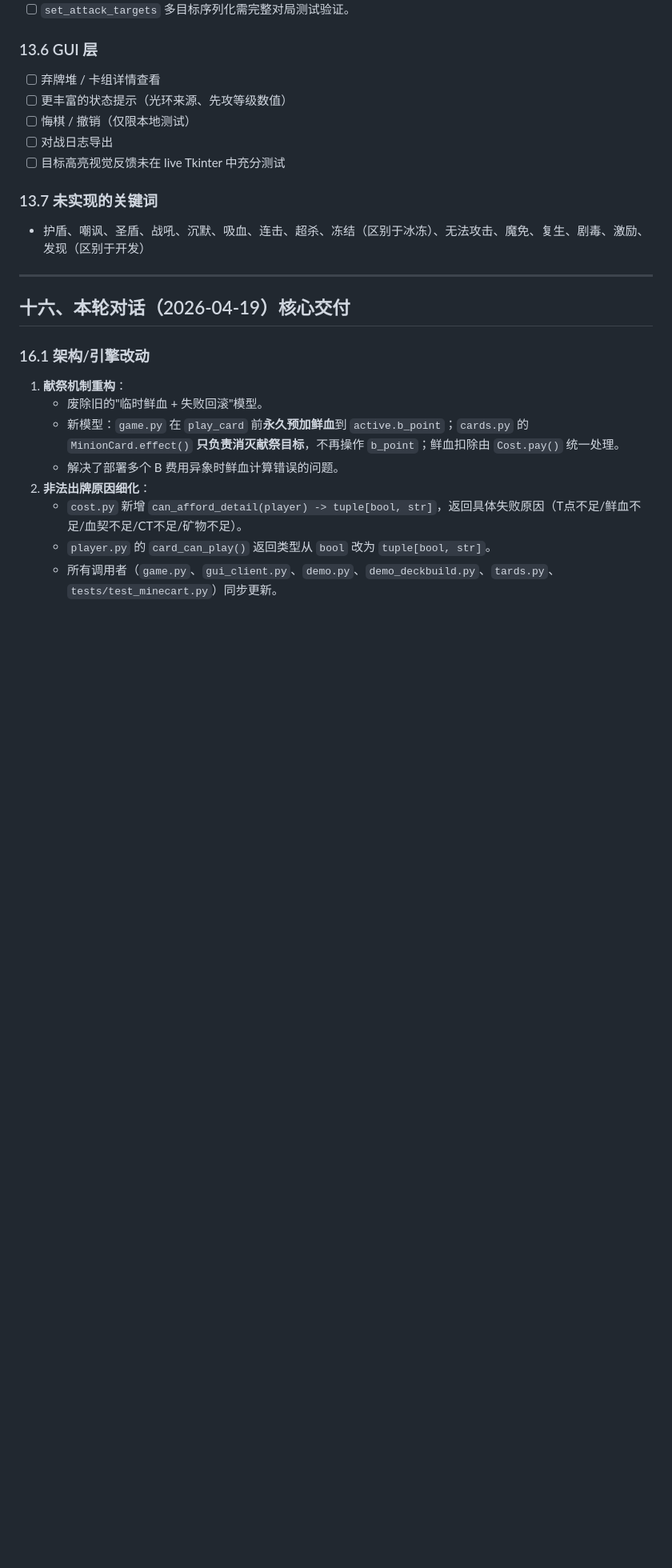
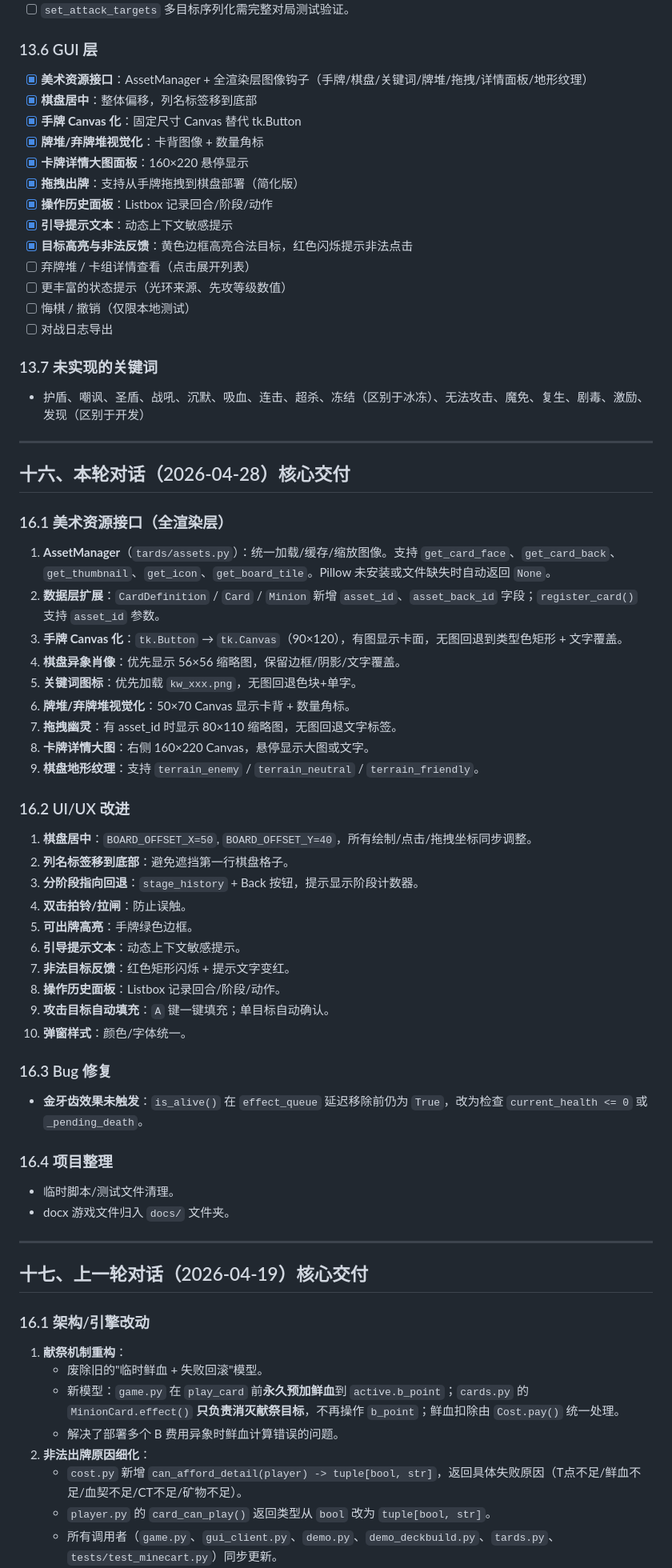
Before and after one commit to WindWillows/Tards, a Markdown page: TARDS_GAME_REFERENCE.md, the part around one of its changes. Shown at 80% size. Rendered like a GitHub page; blank space fills up the shorter version.

Commit message:
docs: 更新 TARDS_GAME_REFERENCE.md 和 SKILL.md，为下一轮对话交接做准备
- REFERENCE.md：添加 AssetManager 架构、GUI 渲染层改造详情、Bug #20、本轮对话交付（2026-04-28）
- SKILL.md：添加美术资源接口使用指南、GUI 渲染规范、图像引用防 GC 提醒

```diff
--- a/TARDS_GAME_REFERENCE.md
+++ b/TARDS_GAME_REFERENCE.md
@@ -592,18 +599,60 @@ def _xxx_special(minion, player, game, extras=None):
 - [ ] `set_attack_targets` 多目标序列化需完整对局测试验证。
 
 ### 13.6 GUI 层
-- [ ] 弃牌堆 / 卡组详情查看
+- [x] **美术资源接口**：AssetManager + 全渲染层图像钩子（手牌/棋盘/关键词/牌堆/拖拽/详情面板/地形纹理）
+- [x] **棋盘居中**：整体偏移，列名标签移到底部
+- [x] **手牌 Canvas 化**：固定尺寸 Canvas 替代 tk.Button
+- [x] **牌堆/弃牌堆视觉化**：卡背图像 + 数量角标
+- [x] **卡牌详情大图面板**：160×220 悬停显示
+- [x] **拖拽出牌**：支持从手牌拖拽到棋盘部署（简化版）
+- [x] **操作历史面板**：Listbox 记录回合/阶段/动作
+- [x] **引导提示文本**：动态上下文敏感提示
+- [x] **目标高亮与非法反馈**：黄色边框高亮合法目标，红色闪烁提示非法点击
+- [ ] 弃牌堆 / 卡组详情查看（点击展开列表）
 - [ ] 更丰富的状态提示（光环来源、先攻等级数值）
 - [ ] 悔棋 / 撤销（仅限本地测试）
 - [ ] 对战日志导出
-- [ ] 目标高亮视觉反馈未在 live Tkinter 中充分测试
 
 ### 13.7 未实现的关键词
 - 护盾、嘲讽、圣盾、战吼、沉默、吸血、连击、超杀、冻结（区别于冰冻）、无法攻击、魔免、复生、剧毒、激励、发现（区别于开发）
 
 ---
 
-## 十六、本轮对话（2026-04-19）核心交付
+## 十六、本轮对话（2026-04-28）核心交付
+
+### 16.1 美术资源接口（全渲染层）
+1. **AssetManager**（`tards/assets.py`）：统一加载/缓存/缩放图像。支持 `get_card_face`、`get_card_back`、`get_thumbnail`、`get_icon`、`get_board_tile`。Pillow 未安装或文件缺失时自动返回 `None`。
+2. **数据层扩展**：`CardDefinition` / `Card` / `Minion` 新增 `asset_id`、`asset_back_id` 字段；`register_card()` 支持 `asset_id` 参数。
+3. **手牌 Canvas 化**：`tk.Button` → `tk.Canvas`（90×120），有图显示卡面，无图回退到类型色矩形 + 文字覆盖。
+4. **棋盘异象肖像**：优先显示 56×56 缩略图，保留边框/阴影/文字覆盖。
+5. **关键词图标**：优先加载 `kw_xxx.png`，无图回退色块+单字。
+6. **牌堆/弃牌堆视觉化**：50×70 Canvas 显示卡背 + 数量角标。
+7. **拖拽幽灵**：有 asset_id 时显示 80×110 缩略图，无图回退文字标签。
+8. **卡牌详情大图**：右侧 160×220 Canvas，悬停显示大图或文字。
+9. **棋盘地形纹理**：支持 `terrain_enemy` / `terrain_neutral` / `terrain_friendly`。
+
+### 16.2 UI/UX 改进
+1. **棋盘居中**：`BOARD_OFFSET_X=50`, `BOARD_OFFSET_Y=40`，所有绘制/点击/拖拽坐标同步调整。
+2. **列名标签移到底部**：避免遮挡第一行棋盘格子。
+3. **分阶段指向回退**：`stage_history` + Back 按钮，提示显示阶段计数器。
+4. **双击拍铃/拉闸**：防止误触。
+5. **可出牌高亮**：手牌绿色边框。
+6. **引导提示文本**：动态上下文敏感提示。
+7. **非法目标反馈**：红色矩形闪烁 + 提示文字变红。
+8. **操作历史面板**：Listbox 记录回合/阶段/动作。
+9. **攻击目标自动填充**：`A` 键一键填充；单目标自动确认。
+10. **弹窗样式**：颜色/字体统一。
+
+### 16.3 Bug 修复
+- **金牙齿效果未触发**：`is_alive()` 在 `effect_queue` 延迟移除前仍为 `True`，改为检查 `current_health <= 0` 或 `_pending_death`。
+
+### 16.4 项目整理
+- 临时脚本/测试文件清理。
+- docx 游戏文件归入 `docs/` 文件夹。
+
+---
+
+## 十七、上一轮对话（2026-04-19）核心交付
 
 ### 16.1 架构/引擎改动
 1. **献祭机制重构**：
```
Also changed, not shown: other parts of TARDS_GAME_REFERENCE.md (+15 -8 lines), 1 other file.
